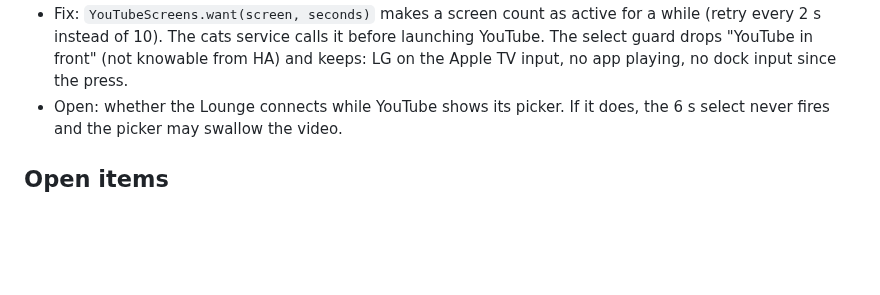
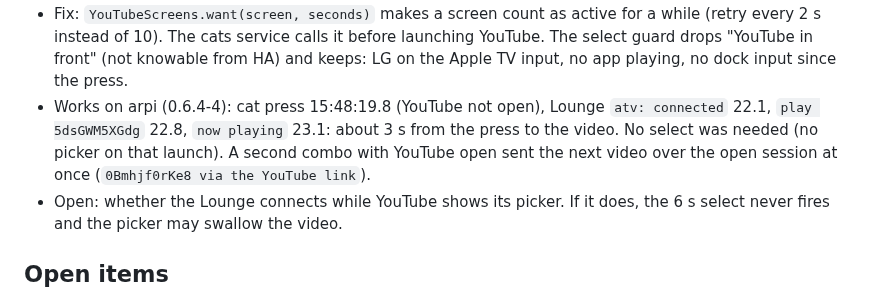
Before and after one commit to a-tsygankov/action-ring, a Markdown page: docs/JOURNAL.md, the part around the change. GitHub-like rendering; blank space fills up the shorter version.

Commit message:
journal: cat video plays on the TV (0.6.4-4)
Co-Authored-By: Claude Opus 5.5 <noreply@anthropic.com>

```diff
--- a/docs/JOURNAL.md
+++ b/docs/JOURNAL.md
@@ -1592,6 +1592,11 @@ com.amazon.aiv.AIVApp alive pid 8286`, `com.hulu.plus alive pid 8155`).
   before launching YouTube. The select guard drops "YouTube in front" (not
   knowable from HA) and keeps: LG on the Apple TV input, no app playing, no
   dock input since the press.
+- Works on arpi (0.6.4-4): cat press 15:48:19.8 (YouTube not open), Lounge
+  `atv: connected` 22.1, `play 5dsGWM5XGdg` 22.8, `now playing` 23.1: about
+  3 s from the press to the video. No select was needed (no picker on that
+  launch). A second combo with YouTube open sent the next video over the
+  open session at once (`0Bmhjf0rKe8 via the YouTube link`).
 - Open: whether the Lounge connects while YouTube shows its picker. If it
   does, the 6 s select never fires and the picker may swallow the video.
 
```
